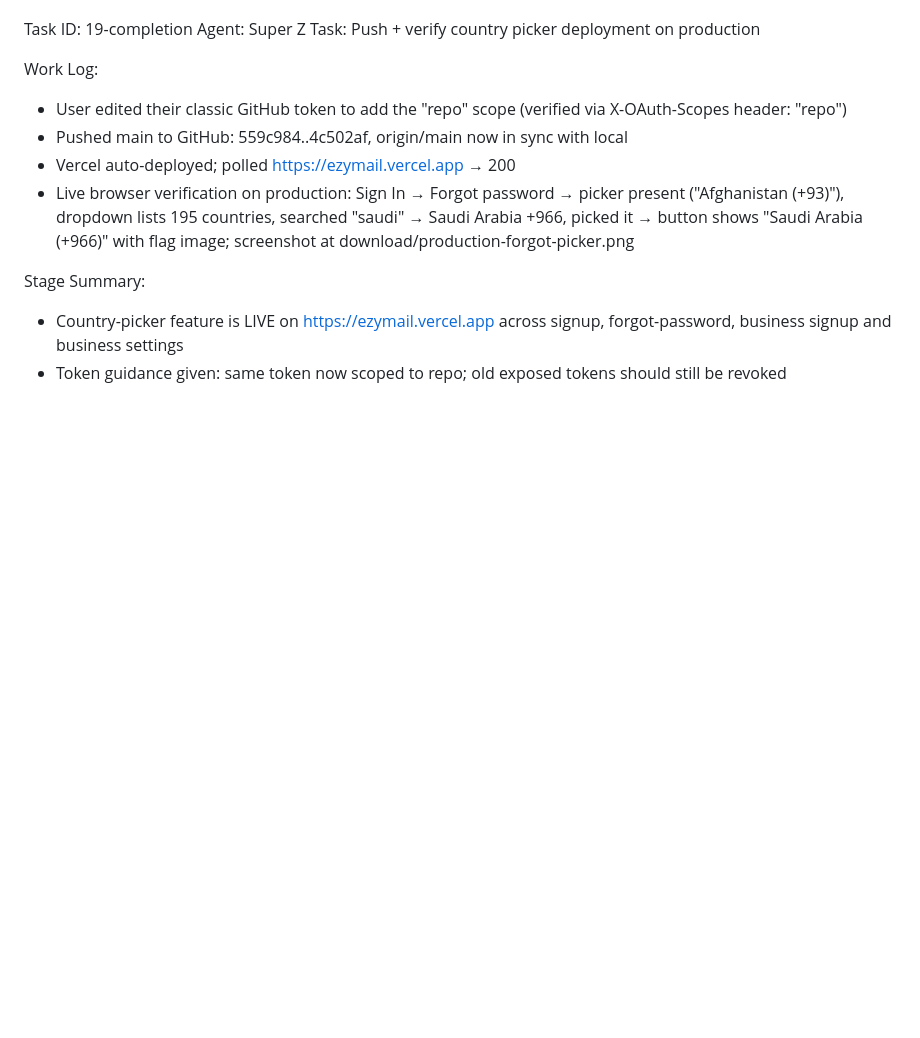
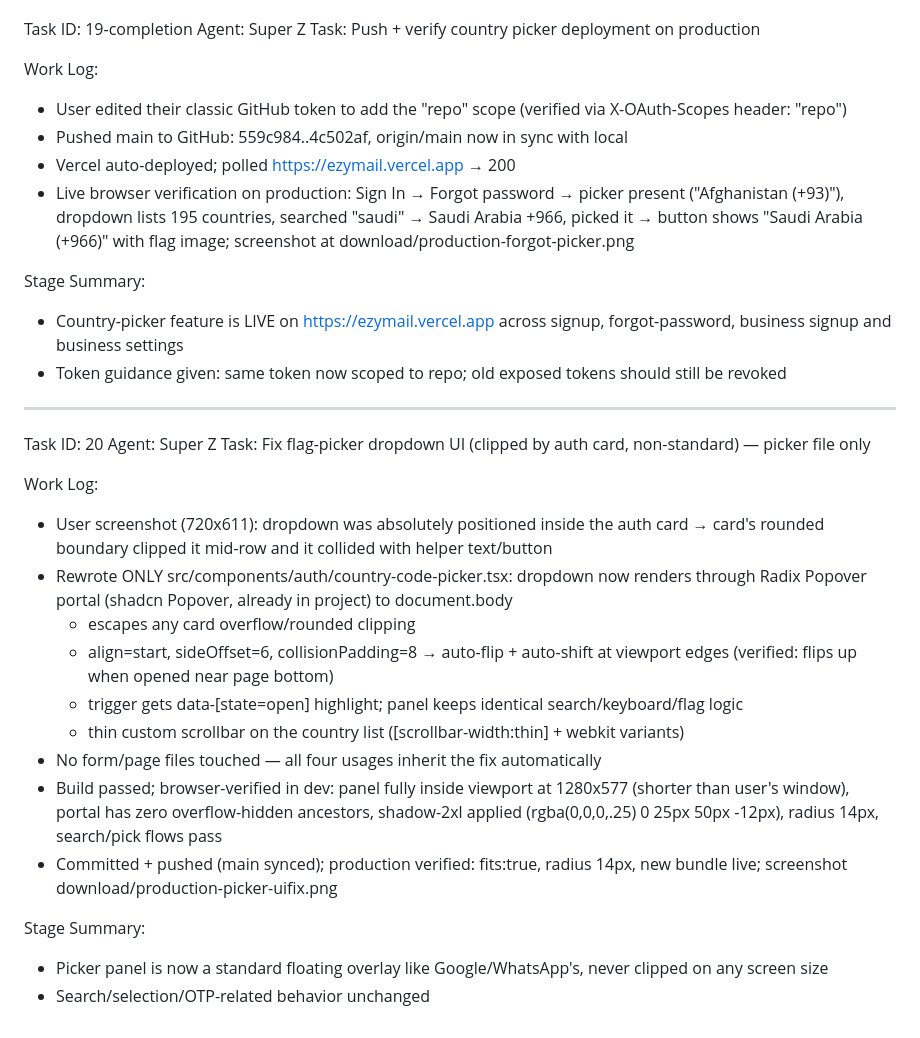
Before and after one commit to hijraxcommunity/ezymail, a Markdown page: worklog.md, the part around the change. Rendered like a GitHub page; blank space fills up the shorter version.

Commit message:
docs: worklog — picker portal UI fix verified

```diff
--- a/worklog.md
+++ b/worklog.md
@@ -632,3 +632,23 @@ Work Log:
 Stage Summary:
 - Country-picker feature is LIVE on https://ezymail.vercel.app across signup, forgot-password, business signup and business settings
 - Token guidance given: same token now scoped to repo; old exposed tokens should still be revoked
+
+---
+Task ID: 20
+Agent: Super Z
+Task: Fix flag-picker dropdown UI (clipped by auth card, non-standard) — picker file only
+
+Work Log:
+- User screenshot (720x611): dropdown was absolutely positioned inside the auth card → card's rounded boundary clipped it mid-row and it collided with helper text/button
+- Rewrote ONLY src/components/auth/country-code-picker.tsx: dropdown now renders through Radix Popover portal (shadcn Popover, already in project) to document.body
+  - escapes any card overflow/rounded clipping
+  - align=start, sideOffset=6, collisionPadding=8 → auto-flip + auto-shift at viewport edges (verified: flips up when opened near page bottom)
+  - trigger gets data-[state=open] highlight; panel keeps identical search/keyboard/flag logic
+  - thin custom scrollbar on the country list ([scrollbar-width:thin] + webkit variants)
+- No form/page files touched — all four usages inherit the fix automatically
+- Build passed; browser-verified in dev: panel fully inside viewport at 1280x577 (shorter than user's window), portal has zero overflow-hidden ancestors, shadow-2xl applied (rgba(0,0,0,.25) 0 25px 50px -12px), radius 14px, search/pick flows pass
+- Committed + pushed (main synced); production verified: fits:true, radius 14px, new bundle live; screenshot download/production-picker-uifix.png
+
+Stage Summary:
+- Picker panel is now a standard floating overlay like Google/WhatsApp's, never clipped on any screen size
+- Search/selection/OTP-related behavior unchanged
```
